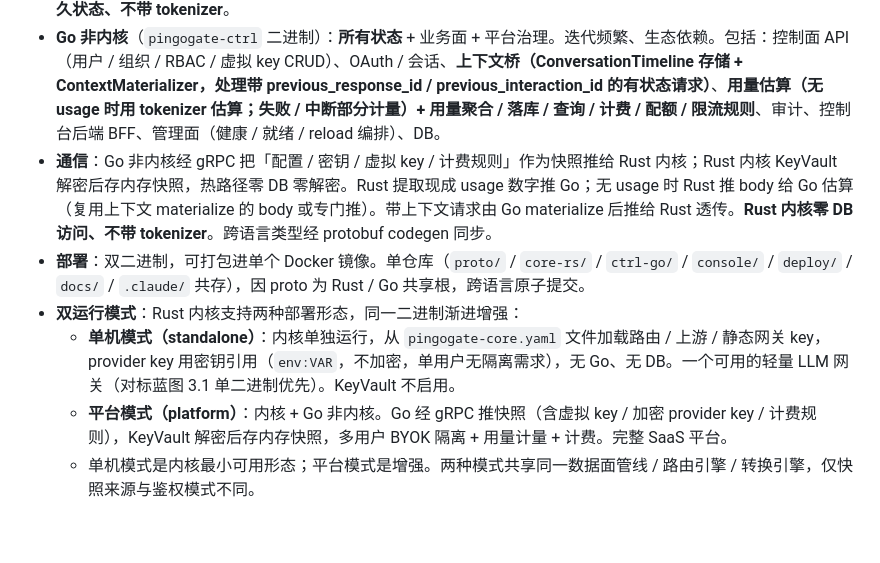
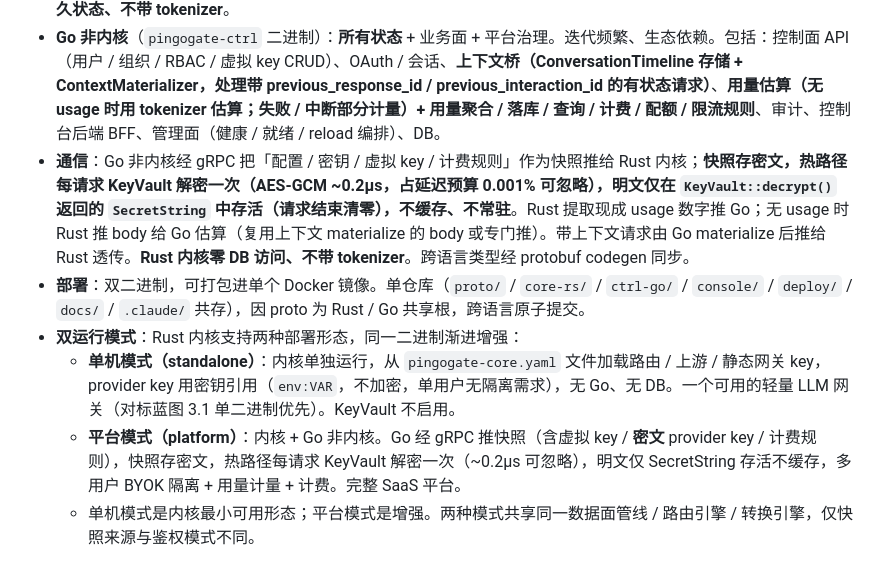
Before and after one commit to whw23/PingoGate, a Markdown page: .claude/rules/constitution.md, the part around the change. Rendered like a GitHub page; blank space fills up the shorter version.

Commit message:
docs(spec)+const: apply research findings to 5 uncertain points
Research (5 subagents) resolved the five 'least confident' points;
apply findings to spec and constitution:

1. KeyVault hot-path decrypt (R6 resolved): choose A - per-request
   decrypt, no cache, SecretString lives only in CTX. AES-GCM measured
   ~0.2us (0.001% of p95 20ms budget); LiteLLM same approach; Vault/AWS
   TTL cache is for remote calls not local decrypt. Fix constitution
   'zero-decrypt' claim (was based on false 'decrypt is expensive'
   assumption) to 'per-request decrypt ~0.2us, plaintext only in
   SecretString, no cache'.

2. Protocol detection (R8 partial): path template + optional version
   prefix (LiteLLM dual-register approach); Gemini generateContent/
   streamGenerateContent/Interactions are separate routes. Interactions
   exact endpoint confirmed at S1 impl.

3. gRPC snapshot (R7 resolved, 12C): full push + version + ack correct
   (Kong 3.9.x / Envoy SOTW both start full). 10k keys 4-15ms not on hot
   path. Incremental trigger conditions: 50k keys / 10push/s / p95>50ms /
   5MB / multi-instance. PushDelta proto position reserved (constitution II).

4. 1Password defense (12A upgraded): Rust from 'audit-only' to
   'independent interception' - holds key_id->owner_user_id map in
   snapshot, Decrypt checks requester==owner (coarse-grained, no User/
   RBAC semantics, like AWS KMS key-policy / 1Password server-enforced).
   Three-layer defense: L1 Go created_by -> L2 Rust owner check ->
   L3 audit -> L4 crypto. Decrypt adds intent (view_plaintext/
   hot_path_inject). 4.3 flow updated with double defense.

5. usage extraction (4.1 step 6): inline event-driven parse in
   upstream_response_body_filter (LineBuffer + marker scan + parse only
   usage line), O(1) mem, <0.1ms p50, zero-copy preserved. Not bypass
   observer (observer reserved for future body materialize / L3.5 /
   tokenizer estimate). Differs from LiteLLM/one-api full-buffer.

R6/R7/R8 marked resolved in 13; 3.3 gRPC services updated (Decrypt
intent+owner, PushDelta reserved).

```diff
--- a/.claude/rules/constitution.md
+++ b/.claude/rules/constitution.md
@@ -10,11 +10,11 @@ PingoGate 采用**内核 Rust + 非内核 Go** 双语言架构，双二进制：
 
 - **Rust 内核**（`pingogate-core` 二进制）：**无状态**请求处理核心引擎 + 安全核心 + 用量提取。性能 / 正确性敏感、稳定少变、不可替代。包括：Pingora 数据面管线（协议识别 / 鉴权 / 请求路由 / 请求转换 / 上游认证注入 / 响应转换 / SSE 零拷贝透传 / 错误镜像）、路由引擎（别名 / 权重 / fallback / 健康检查）、转换引擎（无状态 body 改写 / 协议桥，不含 materialize）、KeyVault（密钥加解密，安全核心）、快照引擎（RuntimeSnapshot + ArcSwap，内存）、**用量提取（只提取 provider 响应中现成的 usage 字段，不做估算、不带 tokenizer）**。**Rust 内核零 DB、零持久状态、不带 tokenizer**。
 - **Go 非内核**（`pingogate-ctrl` 二进制）：**所有状态** + 业务面 + 平台治理。迭代频繁、生态依赖。包括：控制面 API（用户 / 组织 / RBAC / 虚拟 key CRUD）、OAuth / 会话、**上下文桥（ConversationTimeline 存储 + ContextMaterializer，处理带 previous_response_id / previous_interaction_id 的有状态请求）**、**用量估算（无 usage 时用 tokenizer 估算；失败 / 中断部分计量）+ 用量聚合 / 落库 / 查询 / 计费 / 配额 / 限流规则**、审计、控制台后端 BFF、管理面（健康 / 就绪 / reload 编排）、DB。
-- **通信**：Go 非内核经 gRPC 把「配置 / 密钥 / 虚拟 key / 计费规则」作为快照推给 Rust 内核；Rust 内核 KeyVault 解密后存内存快照，热路径零 DB 零解密。Rust 提取现成 usage 数字推 Go；无 usage 时 Rust 推 body 给 Go 估算（复用上下文 materialize 的 body 或专门推）。带上下文请求由 Go materialize 后推给 Rust 透传。**Rust 内核零 DB 访问、不带 tokenizer**。跨语言类型经 protobuf codegen 同步。
+- **通信**：Go 非内核经 gRPC 把「配置 / 密钥 / 虚拟 key / 计费规则」作为快照推给 Rust 内核；**快照存密文，热路径每请求 KeyVault 解密一次（AES-GCM ~0.2µs，占延迟预算 0.001% 可忽略），明文仅在 `KeyVault::decrypt()` 返回的 `SecretString` 中存活（请求结束清零），不缓存、不常驻**。Rust 提取现成 usage 数字推 Go；无 usage 时 Rust 推 body 给 Go 估算（复用上下文 materialize 的 body 或专门推）。带上下文请求由 Go materialize 后推给 Rust 透传。**Rust 内核零 DB 访问、不带 tokenizer**。跨语言类型经 protobuf codegen 同步。
 - **部署**：双二进制，可打包进单个 Docker 镜像。单仓库（`proto/` / `core-rs/` / `ctrl-go/` / `console/` / `deploy/` / `docs/` / `.claude/` 共存），因 proto 为 Rust / Go 共享根，跨语言原子提交。
 - **双运行模式**：Rust 内核支持两种部署形态，同一二进制渐进增强：
   - **单机模式（standalone）**：内核单独运行，从 `pingogate-core.yaml` 文件加载路由 / 上游 / 静态网关 key，provider key 用密钥引用（`env:VAR`，不加密，单用户无隔离需求），无 Go、无 DB。一个可用的轻量 LLM 网关（对标蓝图 3.1 单二进制优先）。KeyVault 不启用。
-  - **平台模式（platform）**：内核 + Go 非内核。Go 经 gRPC 推快照（含虚拟 key / 加密 provider key / 计费规则），KeyVault 解密后存内存快照，多用户 BYOK 隔离 + 用量计量 + 计费。完整 SaaS 平台。
+  - **平台模式（platform）**：内核 + Go 非内核。Go 经 gRPC 推快照（含虚拟 key / **密文** provider key / 计费规则），快照存密文，热路径每请求 KeyVault 解密一次（~0.2µs 可忽略），明文仅 SecretString 存活不缓存，多用户 BYOK 隔离 + 用量计量 + 计费。完整 SaaS 平台。
   - 单机模式是内核最小可用形态；平台模式是增强。两种模式共享同一数据面管线 / 路由引擎 / 转换引擎，仅快照来源与鉴权模式不同。
 
 **分界原则**：**Rust 内核 = 无状态计算**（请求处理链路：透传 / 路由 / 无状态转换 / 安全 / 采集；零 DB 零持久状态）；**Go 非内核 = 所有状态**（配置 / 用户 / 上下文 ConversationTimeline / 用量落库 / 计费 / 审计；管 DB）。例外：单机模式（见下）Rust 从文件加载快照，仍无 DB。
```
Also changed, not shown: 1 other file.
